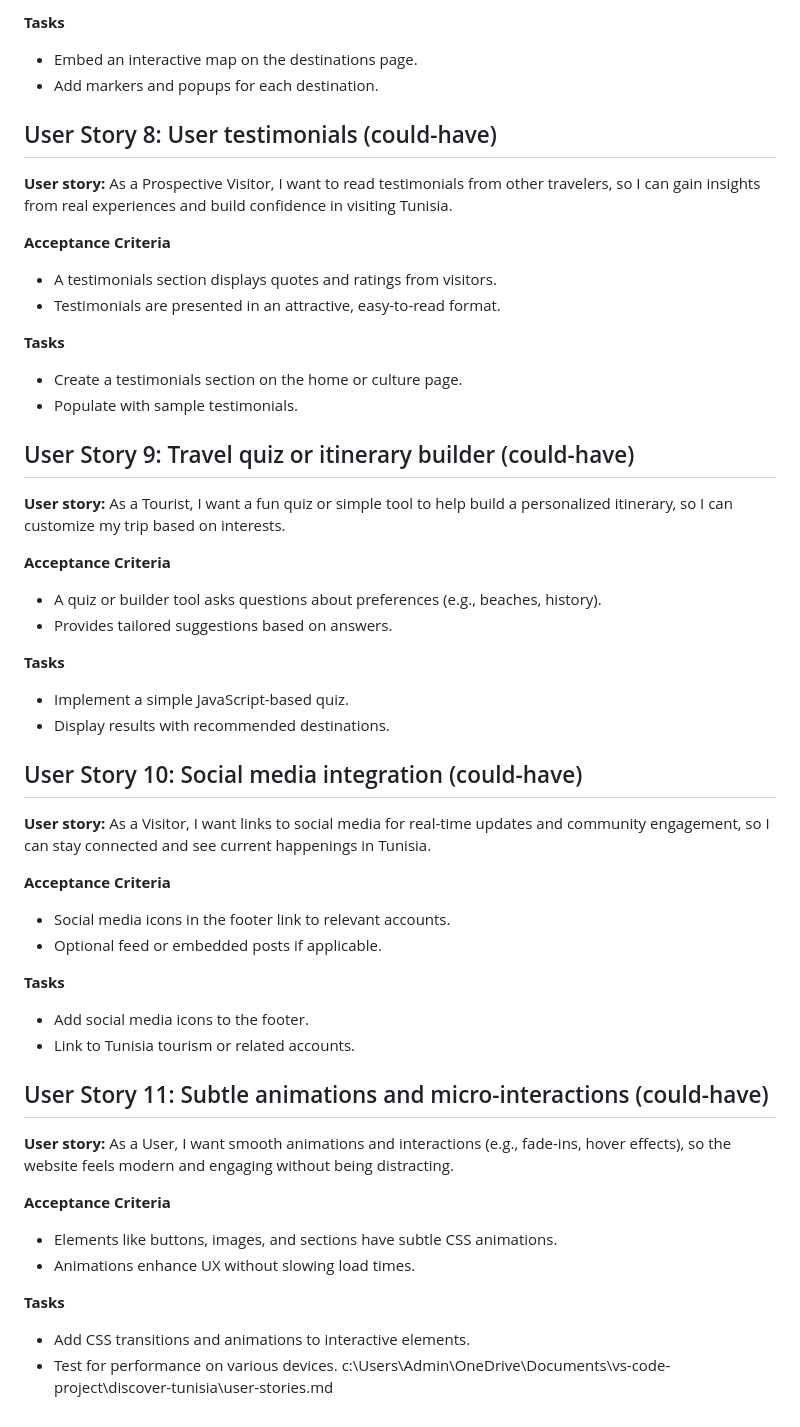
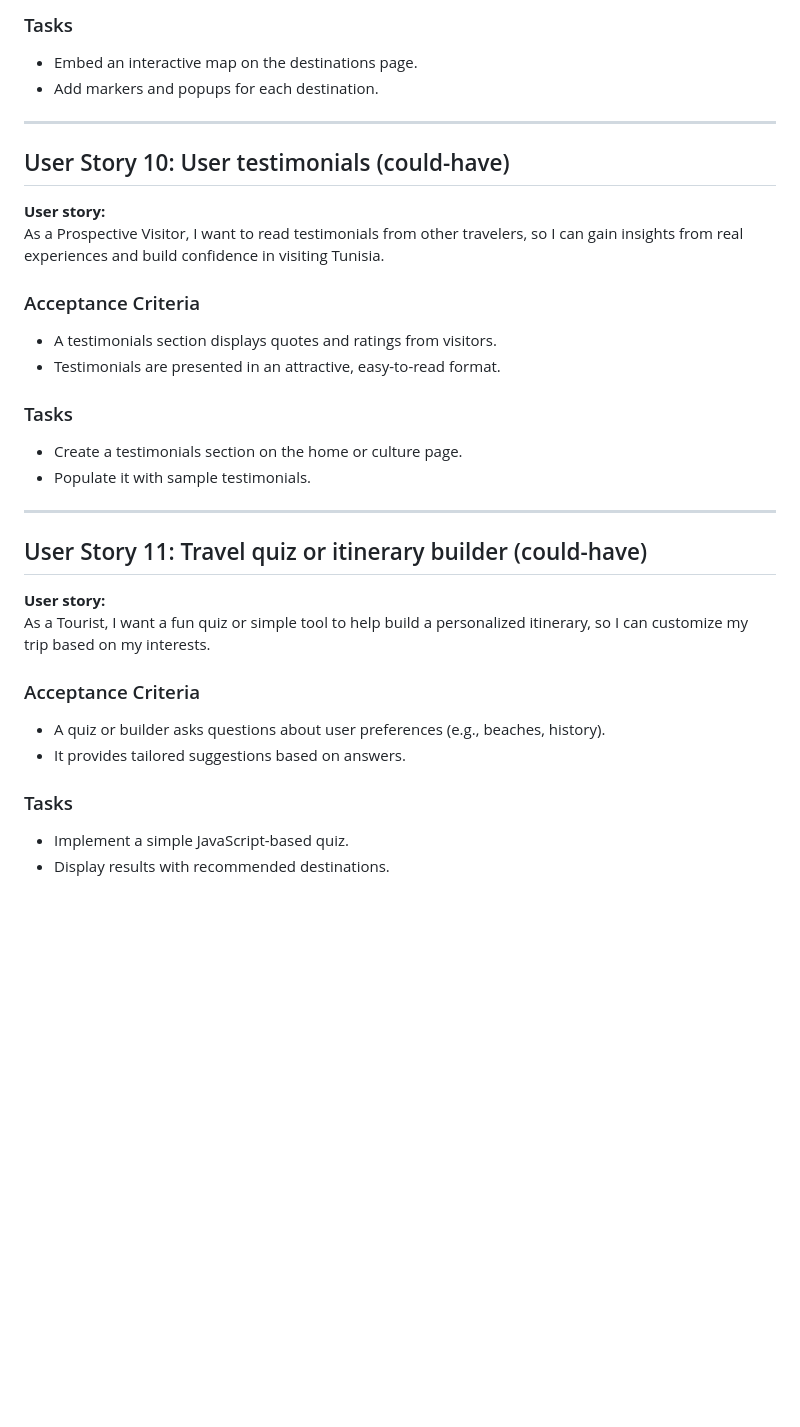
Before and after one commit to dev-by-ahlem/discover-tunisia, a Markdown page: user-stories.md, the part around one of its changes. GitHub-like rendering; blank space fills up the shorter version.

```diff
--- a/user-stories.md
+++ b/user-stories.md
@@ -81,49 +128,32 @@
 
-**Tasks**
+### Tasks
 - Embed an interactive map on the destinations page.
 - Add markers and popups for each destination.
 
-## User Story 8: User testimonials (could-have)
-**User story:** As a Prospective Visitor, I want to read testimonials from other travelers, so I can gain insights from real experiences and build confidence in visiting Tunisia.
+---
 
-**Acceptance Criteria**
+## User Story 10: User testimonials (could-have)
+**User story:**
+As a Prospective Visitor, I want to read testimonials from other travelers, so I can gain insights from real experiences and build confidence in visiting Tunisia.
+
+### Acceptance Criteria
 - A testimonials section displays quotes and ratings from visitors.
 - Testimonials are presented in an attractive, easy-to-read format.
 
-**Tasks**
+### Tasks
 - Create a testimonials section on the home or culture page.
-- Populate with sample testimonials.
+- Populate it with sample testimonials.
 
-## User Story 9: Travel quiz or itinerary builder (could-have)
-**User story:** As a Tourist, I want a fun quiz or simple tool to help build a personalized itinerary, so I can customize my trip based on interests.
+---
 
-**Acceptance Criteria**
-- A quiz or builder tool asks questions about preferences (e.g., beaches, history).
-- Provides tailored suggestions based on answers.
+## User Story 11: Travel quiz or itinerary builder (could-have)
+**User story:**
+As a Tourist, I want a fun quiz or simple tool to help build a personalized itinerary, so I can customize my trip based on my interests.
 
-**Tasks**
+### Acceptance Criteria
+- A quiz or builder asks questions about user preferences (e.g., beaches, history).
+- It provides tailored suggestions based on answers.
+
+### Tasks
 - Implement a simple JavaScript-based quiz.
 - Display results with recommended destinations.
-
-## User Story 10: Social media integration (could-have)
-**User story:** As a Visitor, I want links to social media for real-time updates and community engagement, so I can stay connected and see current happenings in Tunisia.
-
-**Acceptance Criteria**
-- Social media icons in the footer link to relevant accounts.
-- Optional feed or embedded posts if applicable.
-
-**Tasks**
-- Add social media icons to the footer.
-- Link to Tunisia tourism or related accounts.
-
-## User Story 11: Subtle animations and micro-interactions (could-have)
-**User story:** As a User, I want smooth animations and interactions (e.g., fade-ins, hover effects), so the website feels modern and engaging without being distracting.
-
-**Acceptance Criteria**
-- Elements like buttons, images, and sections have subtle CSS animations.
-- Animations enhance UX without slowing load times.
-
-**Tasks**
-- Add CSS transitions and animations to interactive elements.
-- Test for performance on various devices.</content>
-<parameter name="filePath">c:\Users\Admin\OneDrive\Documents\vs-code-project\discover-tunisia\user-stories.md
```
Also changed, not shown: other parts of user-stories.md (+82 -35 lines).
